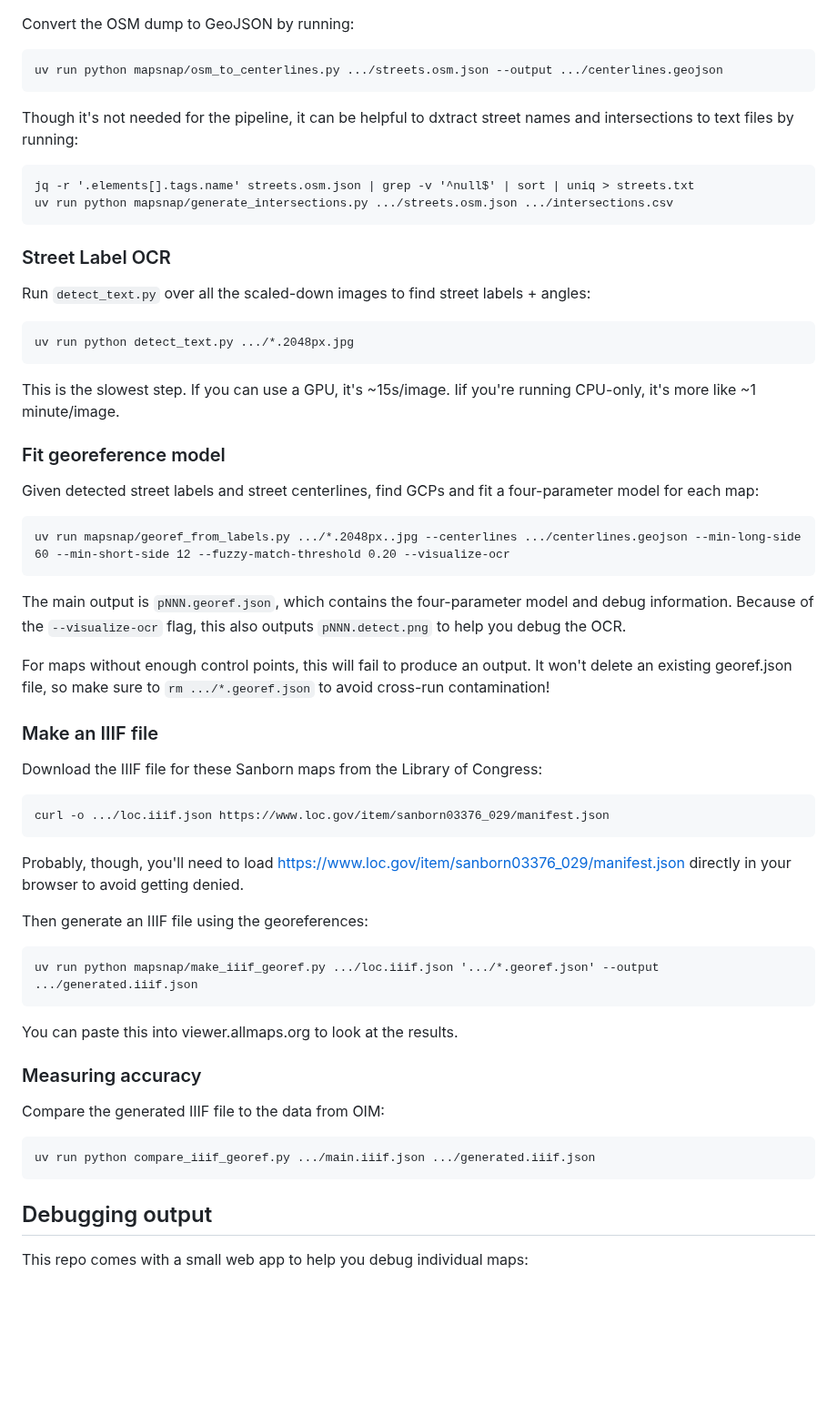
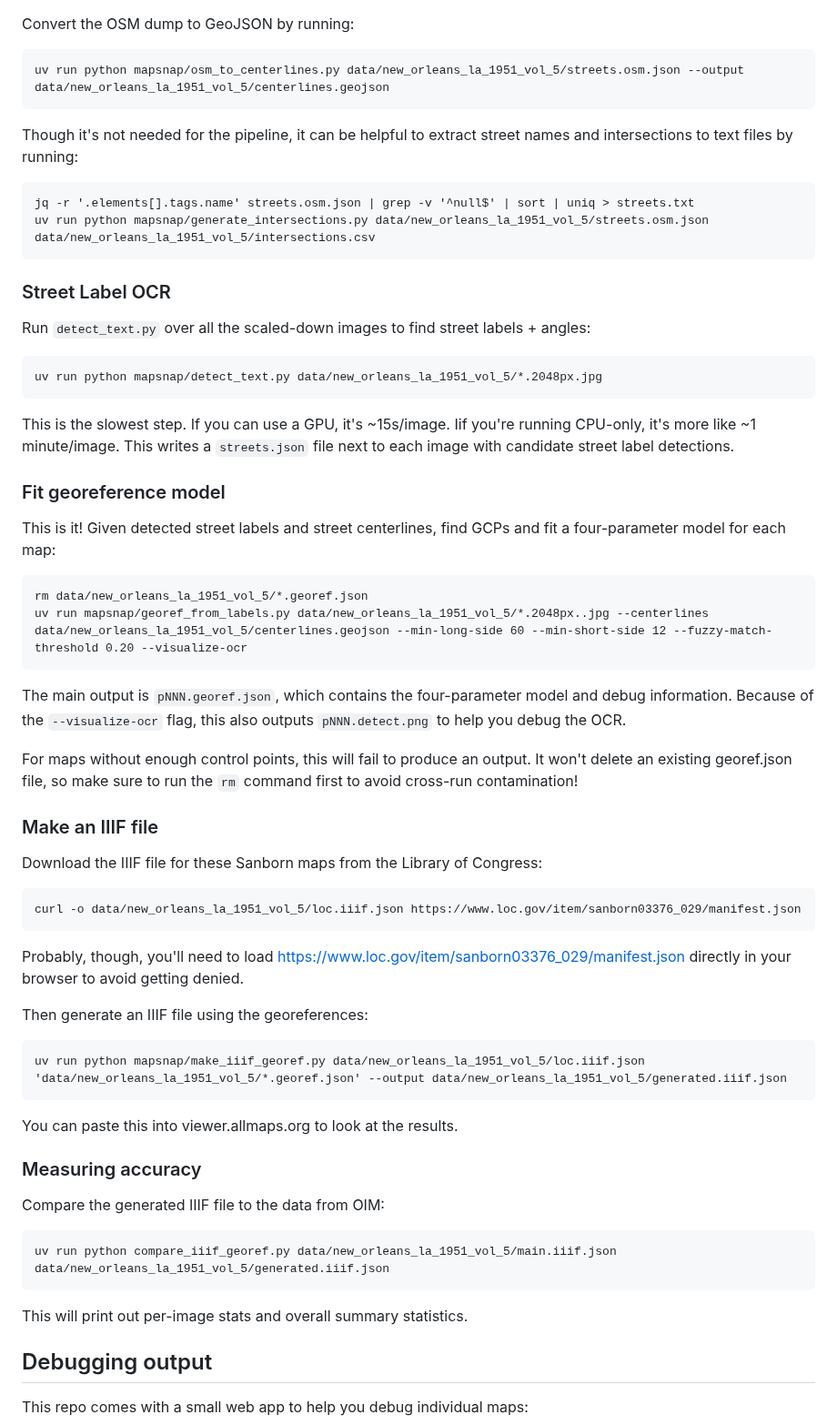
Before and after one commit to danvk/mapsnap, a Markdown page: README.md, the part around one of its changes. Shown at 91% size. Drawn GitHub-style; blank space fills up the shorter version.

````diff
--- a/README.md
+++ b/README.md
@@ -149,45 +165,45 @@ Run this query and look at the results in the map to make sure they look OK. The
 Convert the OSM dump to GeoJSON by running:
 
 ```
-uv run python mapsnap/osm_to_centerlines.py .../streets.osm.json --output .../centerlines.geojson
+uv run python mapsnap/osm_to_centerlines.py data/new_orleans_la_1951_vol_5/streets.osm.json --output data/new_orleans_la_1951_vol_5/centerlines.geojson
 ```
 
-Though it's not needed for the pipeline, it can be helpful to dxtract street names and intersections to text files by running:
+Though it's not needed for the pipeline, it can be helpful to extract street names and intersections to text files by running:
 
 ```
 jq -r '.elements[].tags.name' streets.osm.json | grep -v '^null$' | sort | uniq > streets.txt
-uv run python mapsnap/generate_intersections.py .../streets.osm.json .../intersections.csv
+uv run python mapsnap/generate_intersections.py data/new_orleans_la_1951_vol_5/streets.osm.json data/new_orleans_la_1951_vol_5/intersections.csv
 ```
-
 
 ### Street Label OCR
 
 Run `detect_text.py` over all the scaled-down images to find street labels + angles:
 
 ```
-uv run python detect_text.py .../*.2048px.jpg
+uv run python mapsnap/detect_text.py data/new_orleans_la_1951_vol_5/*.2048px.jpg
 ```
 
-This is the slowest step. If you can use a GPU, it's ~15s/image. Iif you're running CPU-only, it's more like ~1 minute/image.
+This is the slowest step. If you can use a GPU, it's ~15s/image. Iif you're running CPU-only, it's more like ~1 minute/image. This writes a `streets.json` file next to each image with candidate street label detections.
 
 ### Fit georeference model
 
-Given detected street labels and street centerlines, find GCPs and fit a four-parameter model for each map:
+This is it! Given detected street labels and street centerlines, find GCPs and fit a four-parameter model for each map:
 
 ```
-uv run mapsnap/georef_from_labels.py .../*.2048px..jpg --centerlines .../centerlines.geojson --min-long-side 60 --min-short-side 12 --fuzzy-match-threshold 0.20 --visualize-ocr
+rm data/new_orleans_la_1951_vol_5/*.georef.json
+uv run mapsnap/georef_from_labels.py data/new_orleans_la_1951_vol_5/*.2048px..jpg --centerlines data/new_orleans_la_1951_vol_5/centerlines.geojson --min-long-side 60 --min-short-side 12 --fuzzy-match-threshold 0.20 --visualize-ocr
 ```
 
 The main output is `pNNN.georef.json`, which contains the four-parameter model and debug information. Because of the `--visualize-ocr` flag, this also outputs `pNNN.detect.png` to help you debug the OCR.
 
-For maps without enough control points, this will fail to produce an output. It won't delete an existing georef.json file, so make sure to `rm .../*.georef.json` to avoid cross-run contamination!
+For maps without enough control points, this will fail to produce an output. It won't delete an existing georef.json file, so make sure to run the `rm` command first to avoid cross-run contamination!
 
 ### Make an IIIF file
 
 Download the IIIF file for these Sanborn maps from the Library of Congress:
 
 ```
-curl -o .../loc.iiif.json https://www.loc.gov/item/sanborn03376_029/manifest.json
+curl -o data/new_orleans_la_1951_vol_5/loc.iiif.json https://www.loc.gov/item/sanborn03376_029/manifest.json
 ```
 
 Probably, though, you'll need to load https://www.loc.gov/item/sanborn03376_029/manifest.json directly in your browser to avoid getting denied.
@@ -195,7 +211,7 @@ Probably, though, you'll need to load https://www.loc.gov/item/sanborn03376_029/
 Then generate an IIIF file using the georeferences:
 
 ```
-uv run python mapsnap/make_iiif_georef.py .../loc.iiif.json '.../*.georef.json' --output .../generated.iiif.json
+uv run python mapsnap/make_iiif_georef.py data/new_orleans_la_1951_vol_5/loc.iiif.json 'data/new_orleans_la_1951_vol_5/*.georef.json' --output data/new_orleans_la_1951_vol_5/generated.iiif.json
 ```
 
 You can paste this into viewer.allmaps.org to look at the results.
@@ -205,8 +221,10 @@ You can paste this into viewer.allmaps.org to look at the results.
 Compare the generated IIIF file to the data from OIM:
 
 ```
-uv run python compare_iiif_georef.py .../main.iiif.json .../generated.iiif.json
+uv run python compare_iiif_georef.py data/new_orleans_la_1951_vol_5/main.iiif.json data/new_orleans_la_1951_vol_5/generated.iiif.json
 ```
+
+This will print out per-image stats and overall summary statistics.
 
 ## Debugging output
 
````
Also changed, not shown: other parts of README.md (+21 -5 lines), images/1gcp.png (added).
